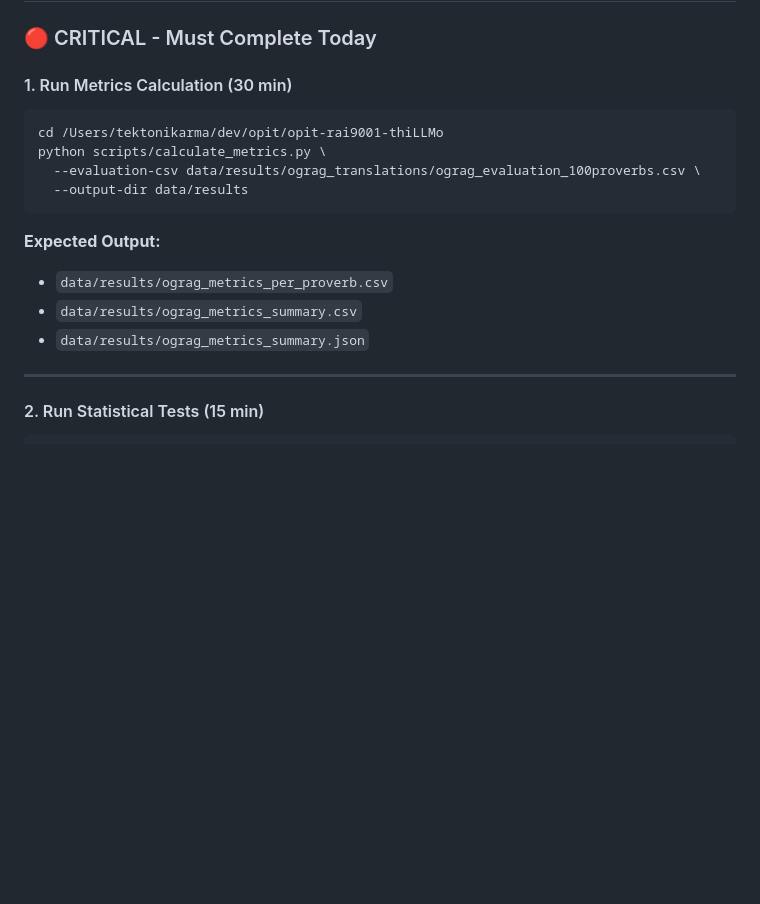
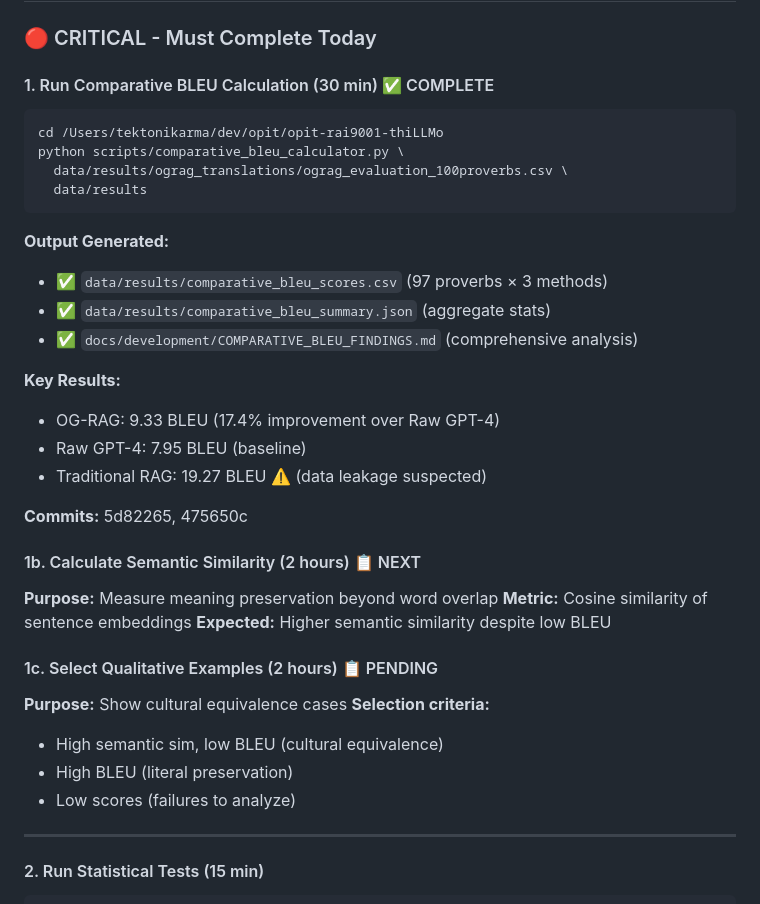
Before and after one commit to ndethi/opit-rai9001, a Markdown page: docs/development/QUICK_ACTION_PLAN_NOV8.md, the part around the change. Drawn GitHub-style; blank space fills up the shorter version.

````diff
--- a/docs/development/QUICK_ACTION_PLAN_NOV8.md
+++ b/docs/development/QUICK_ACTION_PLAN_NOV8.md
@@ -9,17 +9,36 @@
 
 ### 🔴 CRITICAL - Must Complete Today
 
-#### 1. Run Metrics Calculation (30 min)
+#### 1. Run Comparative BLEU Calculation (30 min) ✅ COMPLETE
 ```bash
 cd /Users/tektonikarma/dev/opit/opit-rai9001-thiLLMo
-python scripts/calculate_metrics.py \
-  --evaluation-csv data/results/ograg_translations/ograg_evaluation_100proverbs.csv \
-  --output-dir data/results
+python scripts/comparative_bleu_calculator.py \
+  data/results/ograg_translations/ograg_evaluation_100proverbs.csv \
+  data/results
 ```
-**Expected Output:**
-- `data/results/ograg_metrics_per_proverb.csv`
-- `data/results/ograg_metrics_summary.csv`
-- `data/results/ograg_metrics_summary.json`
+**Output Generated:**
+- ✅ `data/results/comparative_bleu_scores.csv` (97 proverbs × 3 methods)
+- ✅ `data/results/comparative_bleu_summary.json` (aggregate stats)
+- ✅ `docs/development/COMPARATIVE_BLEU_FINDINGS.md` (comprehensive analysis)
+
+**Key Results:**
+- OG-RAG: 9.33 BLEU (17.4% improvement over Raw GPT-4)
+- Raw GPT-4: 7.95 BLEU (baseline)
+- Traditional RAG: 19.27 BLEU ⚠️ (data leakage suspected)
+
+**Commits:** 5d82265, 475650c
+
+#### 1b. Calculate Semantic Similarity (2 hours) 📋 NEXT
+**Purpose:** Measure meaning preservation beyond word overlap
+**Metric:** Cosine similarity of sentence embeddings
+**Expected:** Higher semantic similarity despite low BLEU
+
+#### 1c. Select Qualitative Examples (2 hours) 📋 PENDING
+**Purpose:** Show cultural equivalence cases
+**Selection criteria:**
+- High semantic sim, low BLEU (cultural equivalence)
+- High BLEU (literal preservation)
+- Low scores (failures to analyze)
 
 ---
 
````
Also changed, not shown: docs/development/TRADITIONAL_RAG_DATA_LEAKAGE_DECISION.md (added, +358 -0 lines), docs/development/TRADITIONAL_RAG_DATA_LEAKAGE_INVESTIGATION.md (added, +346 -0 lines).
